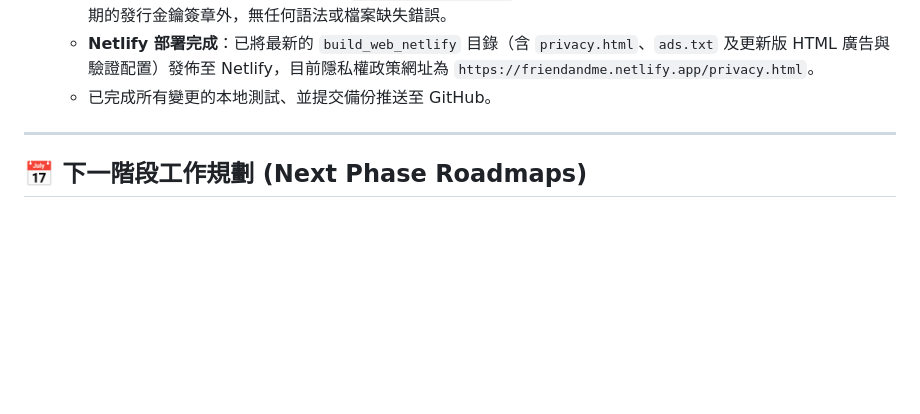
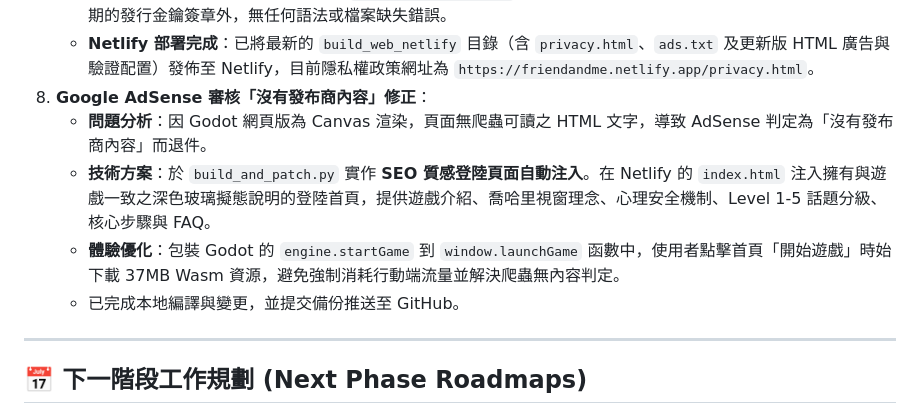
Before and after one commit to hank92312/Friend-Me, a Markdown page: TODO_NEXT_AI.md, the part around the change. Rendered like a GitHub page; blank space fills up the shorter version.

Commit message:
docs: document Google AdSense Valuable Inventory rejection fix in handoff file

```diff
--- a/TODO_NEXT_AI.md
+++ b/TODO_NEXT_AI.md
@@ -38,7 +38,11 @@
    - 在 `build_and_patch.py` 中實作自動生成極具質感、支援中英雙語切換之 **隱私政策網頁 (`privacy.html`)**，並打包輸出至 Netlify 目錄。
    - 將最新程式碼與配置同步至建置目錄 `C:\FriendAndMe_Build`，並在 headless 模式下執行編譯驗證，確認除了預期的發行金鑰簽章外，無任何語法或檔案缺失錯誤。
    - **Netlify 部署完成**：已將最新的 `build_web_netlify` 目錄（含 `privacy.html`、`ads.txt` 及更新版 HTML 廣告與驗證配置）發佈至 Netlify，目前隱私權政策網址為 `https://friendandme.netlify.app/privacy.html`。
-   - 已完成所有變更的本地測試、並提交備份推送至 GitHub。
+8. **Google AdSense 審核「沒有發布商內容」修正**：
+   - **問題分析**：因 Godot 網頁版為 Canvas 渲染，頁面無爬蟲可讀之 HTML 文字，導致 AdSense 判定為「沒有發布商內容」而退件。
+   - **技術方案**：於 `build_and_patch.py` 實作 **SEO 質感登陸頁面自動注入**。在 Netlify 的 `index.html` 注入擁有與遊戲一致之深色玻璃擬態說明的登陸首頁，提供遊戲介紹、喬哈里視窗理念、心理安全機制、Level 1-5 話題分級、核心步驟與 FAQ。
+   - **體驗優化**：包裝 Godot 的 `engine.startGame` 到 `window.launchGame` 函數中，使用者點擊首頁「開始遊戲」時始下載 37MB Wasm 資源，避免強制消耗行動端流量並解決爬蟲無內容判定。
+   - 已完成本地編譯與變更，並提交備份推送至 GitHub。
 
 ---
 
```
